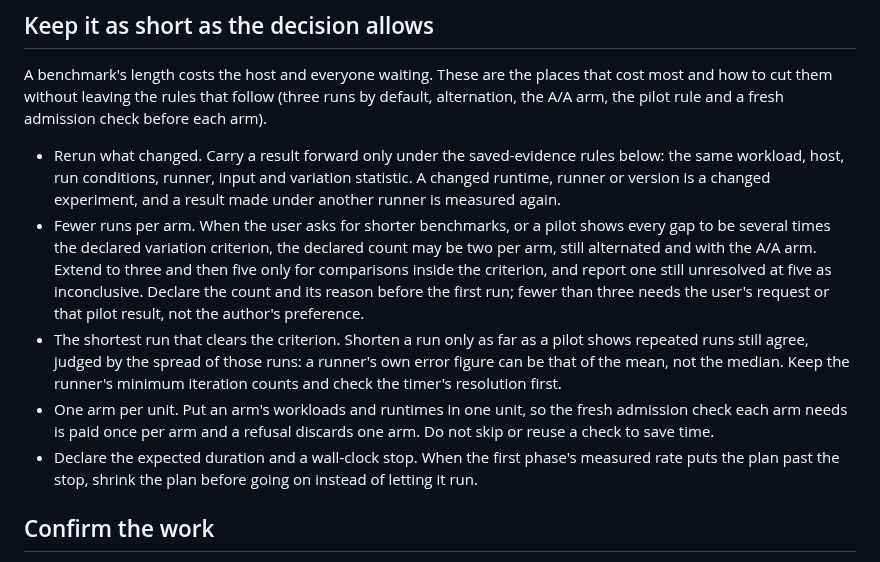
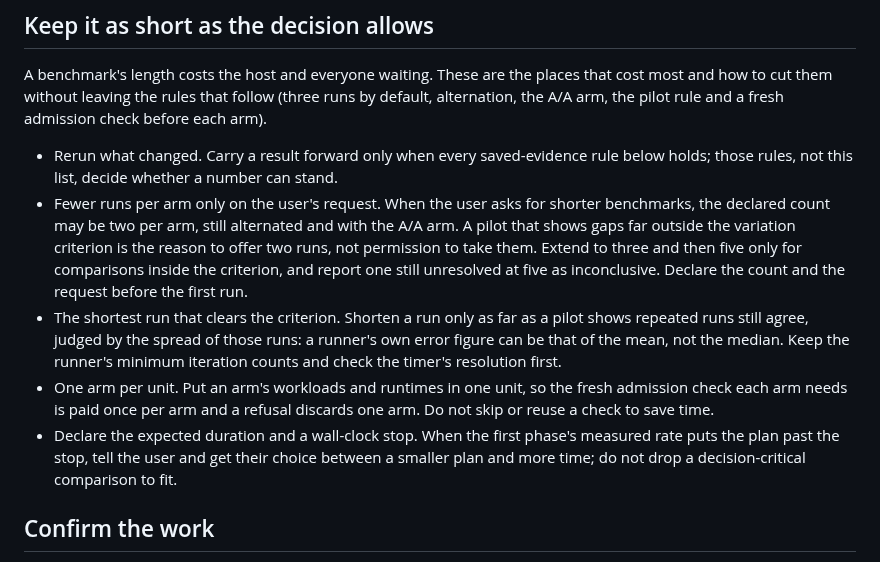
Before and after one commit to bompus/house-rules, a Markdown page: skills/hr-benchmarking/SKILL.md, the part around the change. GitHub-like rendering.

Commit message:
hr-benchmarking: two runs only on the user's request, carry-forward decided by the saved-evidence rules, and the user chooses when a stop forces a smaller plan

```diff
--- a/skills/hr-benchmarking/SKILL.md
+++ b/skills/hr-benchmarking/SKILL.md
@@ -61,21 +61,21 @@ A benchmark's length costs the host and everyone waiting. These are the places t
 cut them without leaving the rules that follow (three runs by default, alternation, the A/A arm, the pilot
 rule and a fresh admission check before each arm).
 
-- Rerun what changed. Carry a result forward only under the saved-evidence rules below: the same
-  workload, host, run conditions, runner, input and variation statistic. A changed runtime, runner or
-  version is a changed experiment, and a result made under another runner is measured again.
-- Fewer runs per arm. When the user asks for shorter benchmarks, or a pilot shows every gap to be several
-  times the declared variation criterion, the declared count may be two per arm, still alternated and with
-  the A/A arm. Extend to three and then five only for comparisons inside the criterion, and report one
-  still unresolved at five as inconclusive. Declare the count and its reason before the first run; fewer
-  than three needs the user's request or that pilot result, not the author's preference.
+- Rerun what changed. Carry a result forward only when every saved-evidence rule below holds; those
+  rules, not this list, decide whether a number can stand.
+- Fewer runs per arm only on the user's request. When the user asks for shorter benchmarks, the declared
+  count may be two per arm, still alternated and with the A/A arm. A pilot that shows gaps far outside the
+  variation criterion is the reason to offer two runs, not permission to take them. Extend to three and
+  then five only for comparisons inside the criterion, and report one still unresolved at five as
+  inconclusive. Declare the count and the request before the first run.
 - The shortest run that clears the criterion. Shorten a run only as far as a pilot shows repeated runs
   still agree, judged by the spread of those runs: a runner's own error figure can be that of the mean,
   not the median. Keep the runner's minimum iteration counts and check the timer's resolution first.
 - One arm per unit. Put an arm's workloads and runtimes in one unit, so the fresh admission check each
   arm needs is paid once per arm and a refusal discards one arm. Do not skip or reuse a check to save time.
 - Declare the expected duration and a wall-clock stop. When the first phase's measured rate puts the plan
-  past the stop, shrink the plan before going on instead of letting it run.
+  past the stop, tell the user and get their choice between a smaller plan and more time; do not drop a
+  decision-critical comparison to fit.
 
 ## Confirm the work
 
```
Also changed, not shown: CHANGELOG.md (+1 -1 lines).
